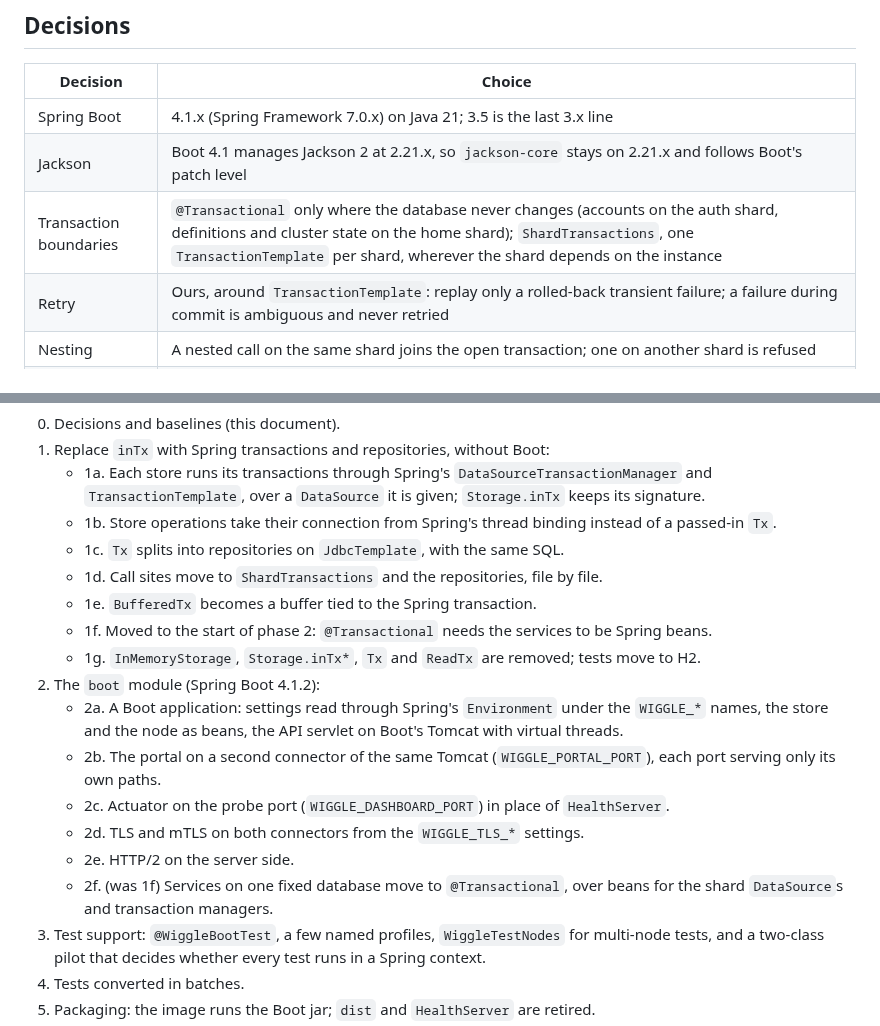
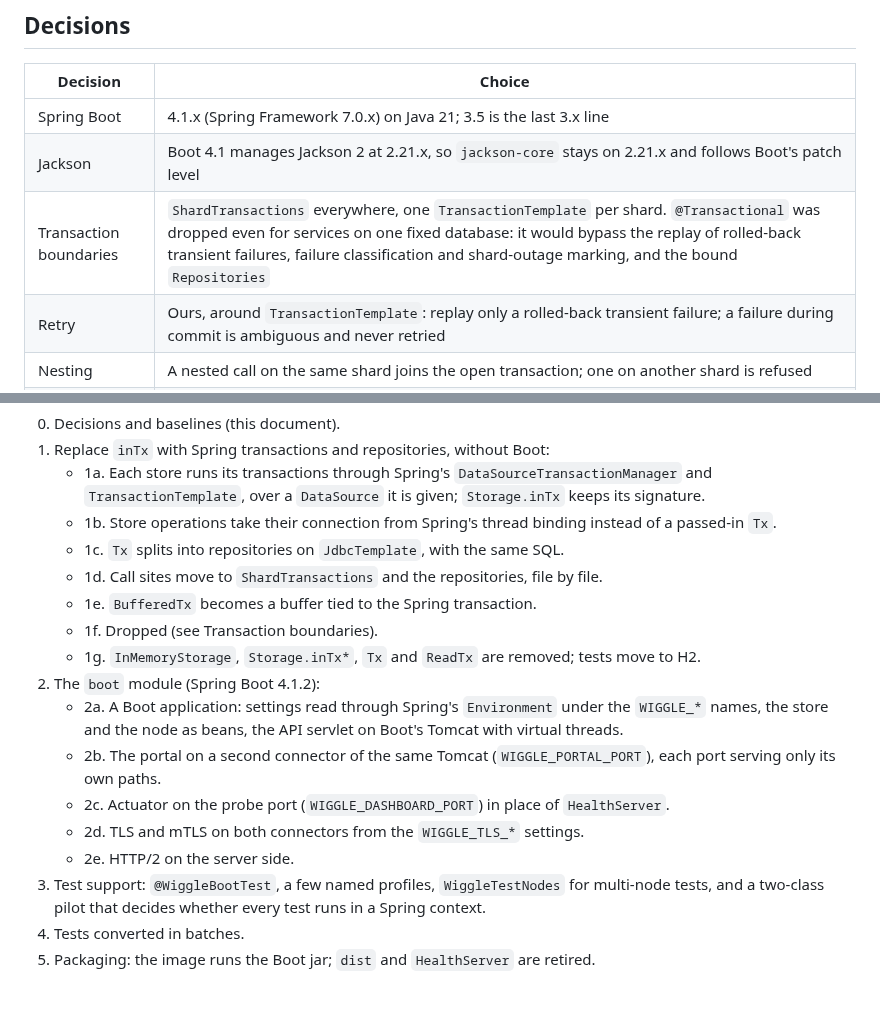
Before and after one commit to hadielmougy/wiggle, a Markdown page: docs/spring-boot-migration.md, 2 parts joined by grey strips. Rendered like a GitHub page; blank space fills up the shorter version.

Commit message:
Plan: transactions go through ShardTransactions everywhere; 1f is dropped

```diff
--- a/docs/spring-boot-migration.md
+++ b/docs/spring-boot-migration.md
@@ -14,7 +14,7 @@ still behaves the same.
 |---|---|
 | Spring Boot | 4.1.x (Spring Framework 7.0.x) on Java 21; 3.5 is the last 3.x line |
 | Jackson | Boot 4.1 manages Jackson 2 at 2.21.x, so `jackson-core` stays on 2.21.x and follows Boot's patch level |
-| Transaction boundaries | `@Transactional` only where the database never changes (accounts on the auth shard, definitions and cluster state on the home shard); `ShardTransactions`, one `TransactionTemplate` per shard, wherever the shard depends on the instance |
+| Transaction boundaries | `ShardTransactions` everywhere, one `TransactionTemplate` per shard. `@Transactional` was dropped even for services on one fixed database: it would bypass the replay of rolled-back transient failures, failure classification and shard-outage marking, and the bound `Repositories` |
 | Retry | Ours, around `TransactionTemplate`: replay only a rolled-back transient failure; a failure during commit is ambiguous and never retried |
 | Nesting | A nested call on the same shard joins the open transaction; one on another shard is refused |
 | Write buffer | `BufferedTx` becomes a buffer tied to the Spring transaction, flushed just before commit |
@@ -32,7 +32,7 @@ still behaves the same.
    - 1c. `Tx` splits into repositories on `JdbcTemplate`, with the same SQL.
    - 1d. Call sites move to `ShardTransactions` and the repositories, file by file.
    - 1e. `BufferedTx` becomes a buffer tied to the Spring transaction.
-   - 1f. Moved to the start of phase 2: `@Transactional` needs the services to be Spring beans.
+   - 1f. Dropped (see Transaction boundaries).
    - 1g. `InMemoryStorage`, `Storage.inTx*`, `Tx` and `ReadTx` are removed; tests move to H2.
 2. The `boot` module (Spring Boot 4.1.2):
    - 2a. A Boot application: settings read through Spring's `Environment` under the `WIGGLE_*` names,
@@ -42,8 +42,6 @@ still behaves the same.
    - 2c. Actuator on the probe port (`WIGGLE_DASHBOARD_PORT`) in place of `HealthServer`.
    - 2d. TLS and mTLS on both connectors from the `WIGGLE_TLS_*` settings.
    - 2e. HTTP/2 on the server side.
-   - 2f. (was 1f) Services on one fixed database move to `@Transactional`, over beans for the shard
-     `DataSource`s and transaction managers.
 3. Test support: `@WiggleBootTest`, a few named profiles, `WiggleTestNodes` for multi-node tests, and a
    two-class pilot that decides whether every test runs in a Spring context.
 4. Tests converted in batches.
```
